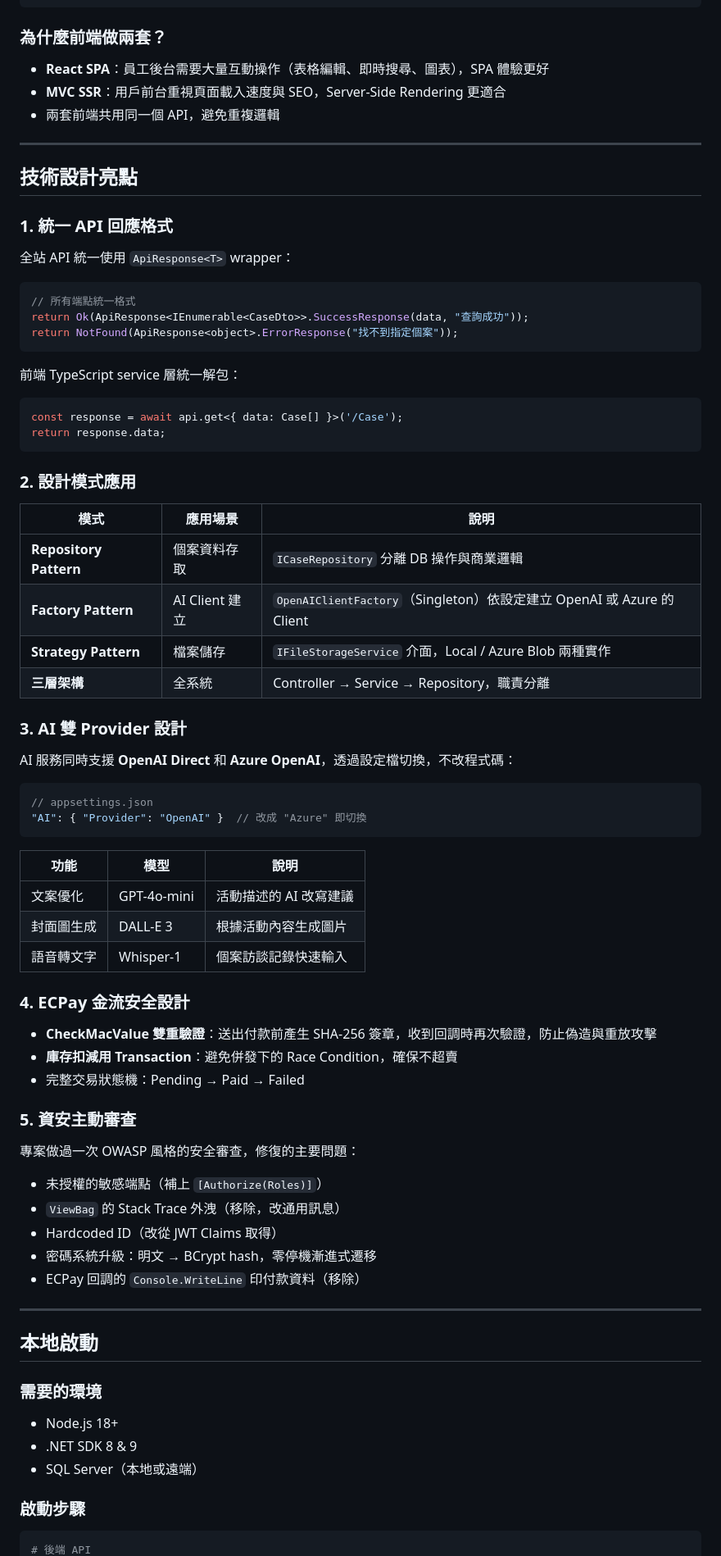
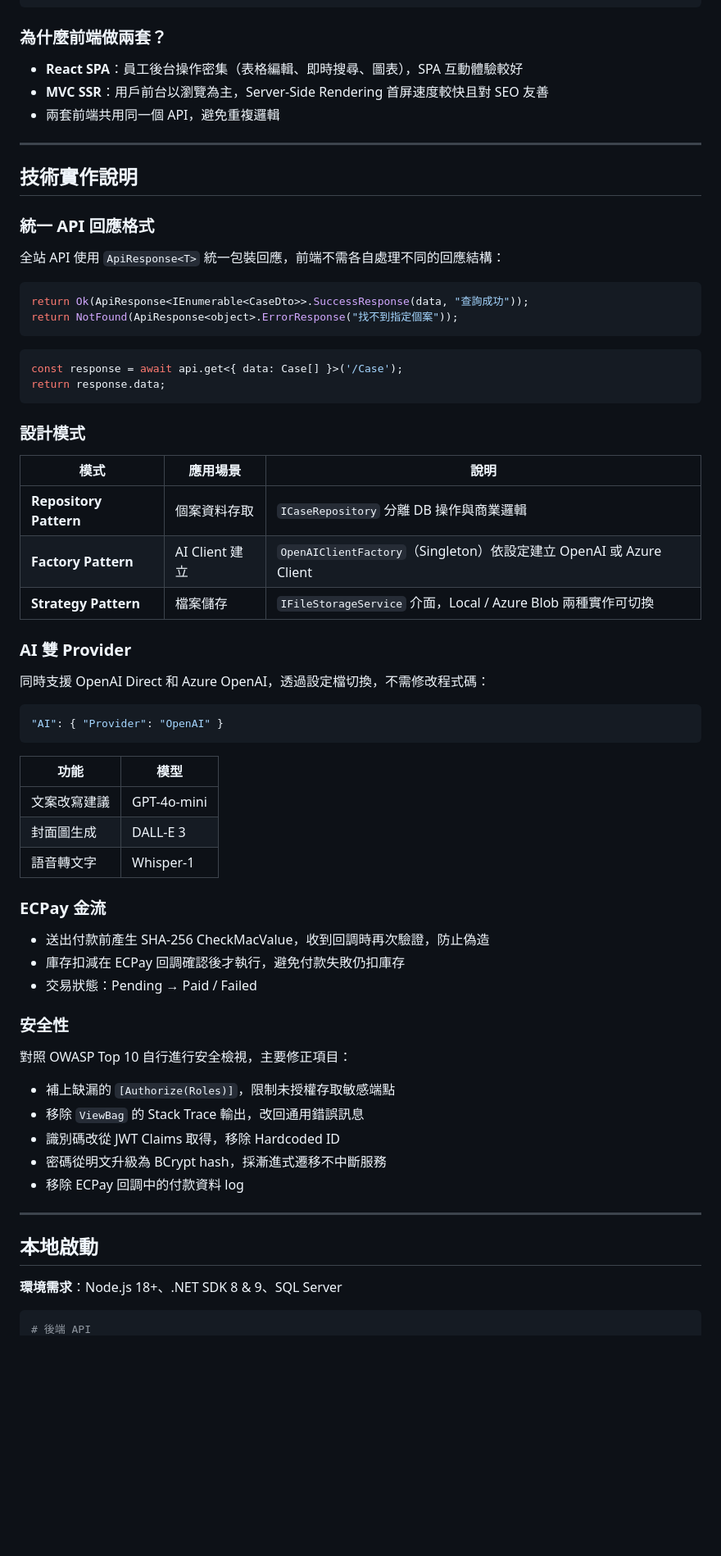
Before and after one commit to yiqu26/NGO-Admin-System, a Markdown page: README.md, the part around one of its changes. Shown at 82% size. GitHub-like rendering; blank space fills up the shorter version.

Commit message:
docs: 修正 README 措辭，移除誇大表述
- 「通過 OWASP 安全審查」改為「對照 OWASP Top 10 自行進行安全檢視」
- 「技術設計亮點」改為「技術實作說明」
- 移除設計模式表中的「三層架構」（架構非 Pattern）
- 移除無實質資訊的填充用詞
- 開頭加註個人作品集專案定位

Co-Authored-By: Claude Sonnet 4.6 <noreply@anthropic.com>

````diff
--- a/README.md
+++ b/README.md
@@ -71,81 +69,71 @@
 
 ### 為什麼前端做兩套？
 
-- **React SPA**：員工後台需要大量互動操作（表格編輯、即時搜尋、圖表），SPA 體驗更好
-- **MVC SSR**：用戶前台重視頁面載入速度與 SEO，Server-Side Rendering 更適合
+- **React SPA**：員工後台操作密集（表格編輯、即時搜尋、圖表），SPA 互動體驗較好
+- **MVC SSR**：用戶前台以瀏覽為主，Server-Side Rendering 首屏速度較快且對 SEO 友善
 - 兩套前端共用同一個 API，避免重複邏輯
 
 ---
 
-## 技術設計亮點
+## 技術實作說明
 
-### 1. 統一 API 回應格式
+### 統一 API 回應格式
 
-全站 API 統一使用 `ApiResponse<T>` wrapper：
+全站 API 使用 `ApiResponse<T>` 統一包裝回應，前端不需各自處理不同的回應結構：
 
 ```csharp
-// 所有端點統一格式
 return Ok(ApiResponse<IEnumerable<CaseDto>>.SuccessResponse(data, "查詢成功"));
 return NotFound(ApiResponse<object>.ErrorResponse("找不到指定個案"));
 ```
 
-前端 TypeScript service 層統一解包：
 ```typescript
 const response = await api.get<{ data: Case[] }>('/Case');
 return response.data;
 ```
 
-### 2. 設計模式應用
+### 設計模式
 
 | 模式 | 應用場景 | 說明 |
 |------|---------|------|
 | **Repository Pattern** | 個案資料存取 | `ICaseRepository` 分離 DB 操作與商業邏輯 |
-| **Factory Pattern** | AI Client 建立 | `OpenAIClientFactory`（Singleton）依設定建立 OpenAI 或 Azure 的 Client |
-| **Strategy Pattern** | 檔案儲存 | `IFileStorageService` 介面，Local / Azure Blob 兩種實作 |
-| **三層架構** | 全系統 | Controller → Service → Repository，職責分離 |
+| **Factory Pattern** | AI Client 建立 | `OpenAIClientFactory`（Singleton）依設定建立 OpenAI 或 Azure Client |
+| **Strategy Pattern** | 檔案儲存 | `IFileStorageService` 介面，Local / Azure Blob 兩種實作可切換 |
 
-### 3. AI 雙 Provider 設計
+### AI 雙 Provider
 
-AI 服務同時支援 **OpenAI Direct** 和 **Azure OpenAI**，透過設定檔切換，不改程式碼：
+同時支援 OpenAI Direct 和 Azure OpenAI，透過設定檔切換，不需修改程式碼：
 
 ```json
-// appsettings.json
-"AI": { "Provider": "OpenAI" }  // 改成 "Azure" 即切換
+"AI": { "Provider": "OpenAI" }
 ```
 
-| 功能 | 模型 | 說明 |
-|------|------|------|
-| 文案優化 | GPT-4o-mini | 活動描述的 AI 改寫建議 |
-| 封面圖生成 | DALL-E 3 | 根據活動內容生成圖片 |
-| 語音轉文字 | Whisper-1 | 個案訪談記錄快速輸入 |
+| 功能 | 模型 |
+|------|------|
+| 文案改寫建議 | GPT-4o-mini |
+| 封面圖生成 | DALL-E 3 |
+| 語音轉文字 | Whisper-1 |
 
-### 4. ECPay 金流安全設計
+### ECPay 金流
 
-- **CheckMacValue 雙重驗證**：送出付款前產生 SHA-256 簽章，收到回調時再次驗證，防止偽造與重放攻擊
-- **庫存扣減用 Transaction**：避免併發下的 Race Condition，確保不超賣
-- 完整交易狀態機：Pending → Paid → Failed
+- 送出付款前產生 SHA-256 CheckMacValue，收到回調時再次驗證，防止偽造
+- 庫存扣減在 ECPay 回調確認後才執行，避免付款失敗仍扣庫存
+- 交易狀態：Pending → Paid / Failed
 
-### 5. 資安主動審查
+### 安全性
 
-專案做過一次 OWASP 風格的安全審查，修復的主要問題：
+對照 OWASP Top 10 自行進行安全檢視，主要修正項目：
 
-- 未授權的敏感端點（補上 `[Authorize(Roles)]`）
-- `ViewBag` 的 Stack Trace 外洩（移除，改通用訊息）
-- Hardcoded ID（改從 JWT Claims 取得）
-- 密碼系統升級：明文 → BCrypt hash，零停機漸進式遷移
-- ECPay 回調的 `Console.WriteLine` 印付款資料（移除）
+- 補上缺漏的 `[Authorize(Roles)]`，限制未授權存取敏感端點
+- 移除 `ViewBag` 的 Stack Trace 輸出，改回通用錯誤訊息
+- 識別碼改從 JWT Claims 取得，移除 Hardcoded ID
+- 密碼從明文升級為 BCrypt hash，採漸進式遷移不中斷服務
+- 移除 ECPay 回調中的付款資料 log
 
 ---
 
 ## 本地啟動
 
-### 需要的環境
-
-- Node.js 18+
-- .NET SDK 8 & 9
-- SQL Server（本地或遠端）
-
-### 啟動步驟
+**環境需求**：Node.js 18+、.NET SDK 8 & 9、SQL Server
 
 ```bash
 # 後端 API
````
Also changed, not shown: other parts of README.md (+19 -28 lines).
